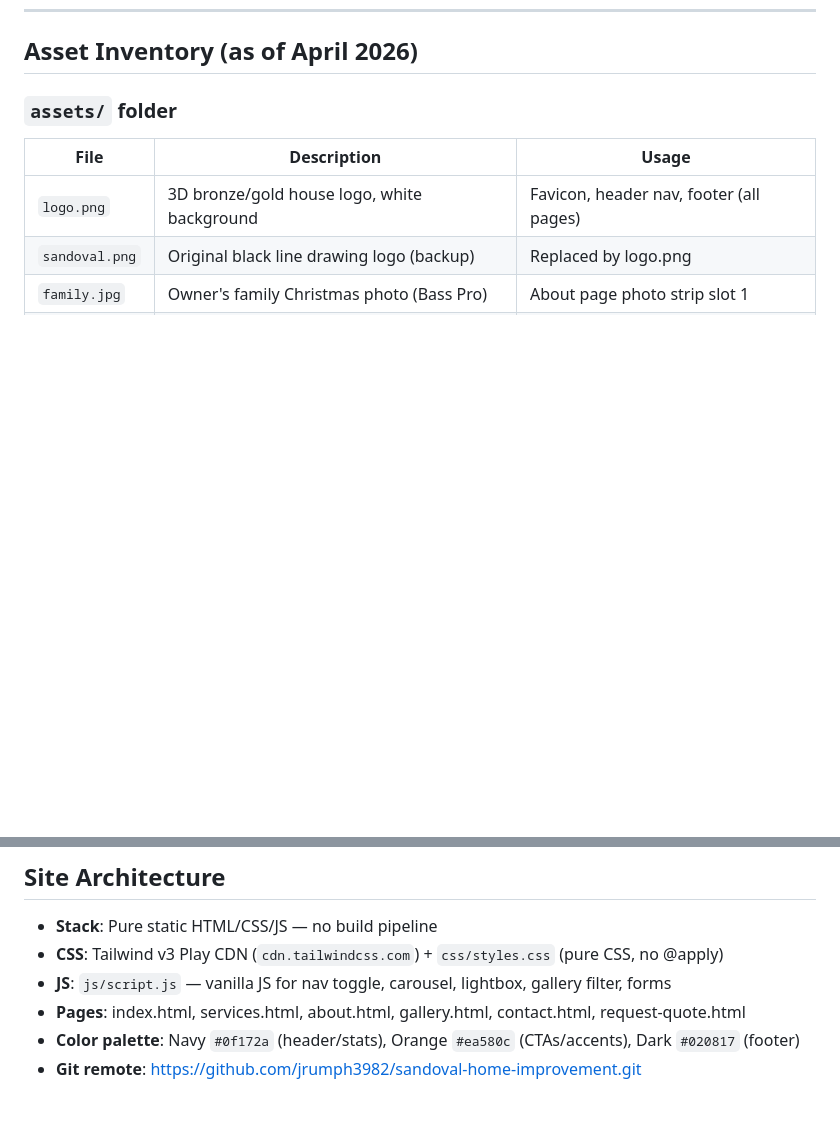
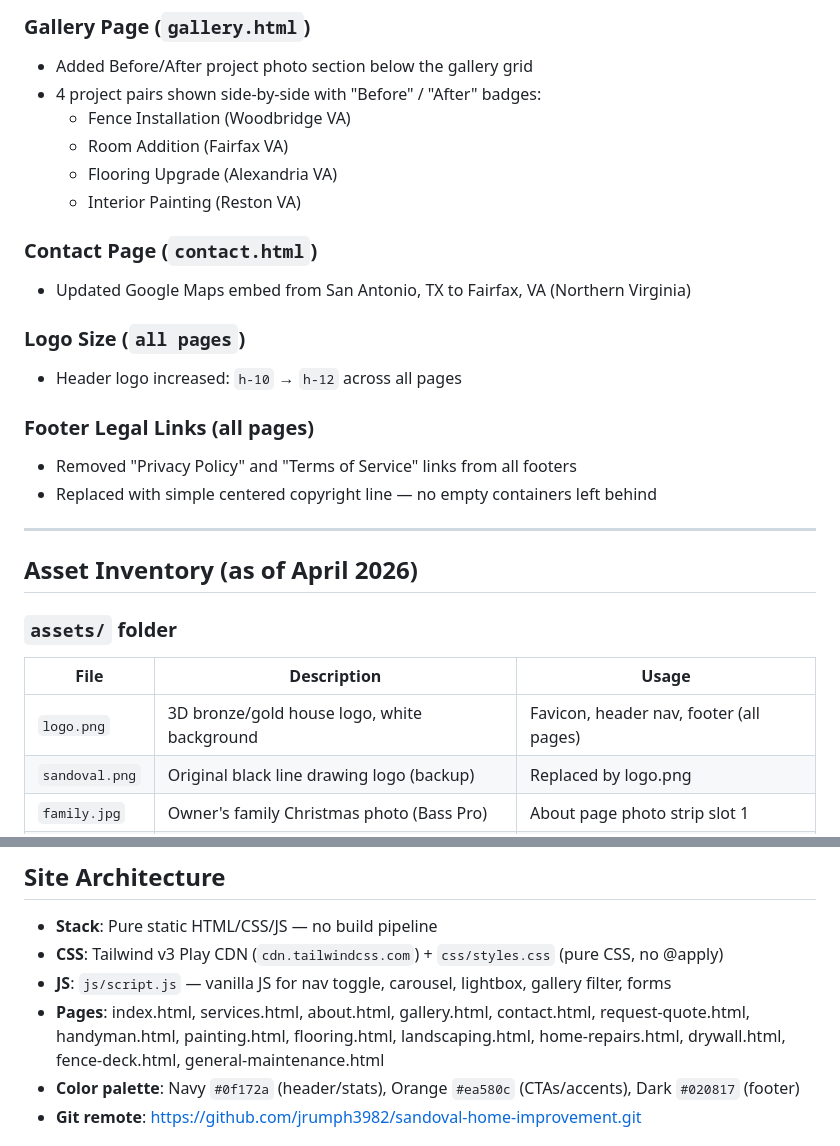
Before and after one commit to jrumph3982/sandoval-home-improvement, a Markdown page: CHANGES.md, 2 parts joined by grey strips. Drawn GitHub-style; blank space fills up the shorter version.

```diff
--- a/CHANGES.md
+++ b/CHANGES.md
@@ -62,3 +107,23 @@
+### Gallery Page (`gallery.html`)
+- Added Before/After project photo section below the gallery grid
+- 4 project pairs shown side-by-side with "Before" / "After" badges:
+  - Fence Installation (Woodbridge VA)
+  - Room Addition (Fairfax VA)
+  - Flooring Upgrade (Alexandria VA)
+  - Interior Painting (Reston VA)
+
+### Contact Page (`contact.html`)
+- Updated Google Maps embed from San Antonio, TX to Fairfax, VA (Northern Virginia)
+
+### Logo Size (`all pages`)
+- Header logo increased: `h-10` → `h-12` across all pages
+
+### Footer Legal Links (all pages)
+- Removed "Privacy Policy" and "Terms of Service" links from all footers
+- Replaced with simple centered copyright line — no empty containers left behind
+
+---
+
 ## Asset Inventory (as of April 2026)
 
 ### `assets/` folder
@@ -90,7 +155,7 @@
 - **Stack**: Pure static HTML/CSS/JS — no build pipeline
 - **CSS**: Tailwind v3 Play CDN (`cdn.tailwindcss.com`) + `css/styles.css` (pure CSS, no @apply)
 - **JS**: `js/script.js` — vanilla JS for nav toggle, carousel, lightbox, gallery filter, forms
-- **Pages**: index.html, services.html, about.html, gallery.html, contact.html, request-quote.html
+- **Pages**: index.html, services.html, about.html, gallery.html, contact.html, request-quote.html, handyman.html, painting.html, flooring.html, landscaping.html, home-repairs.html, drywall.html, fence-deck.html, general-maintenance.html
 - **Color palette**: Navy `#0f172a` (header/stats), Orange `#ea580c` (CTAs/accents), Dark `#020817` (footer)
 - **Git remote**: https://github.com/jrumph3982/sandoval-home-improvement.git
 
```
Also changed, not shown: other parts of CHANGES.md (+45 -0 lines).
